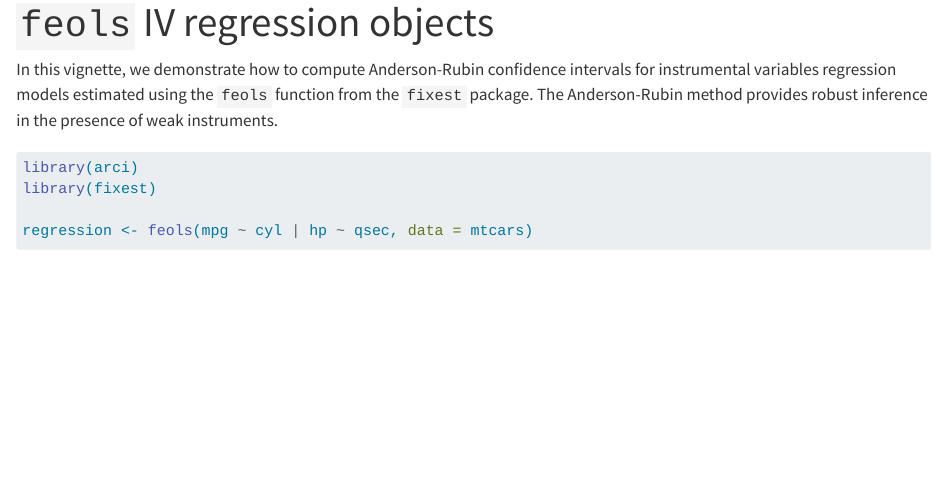
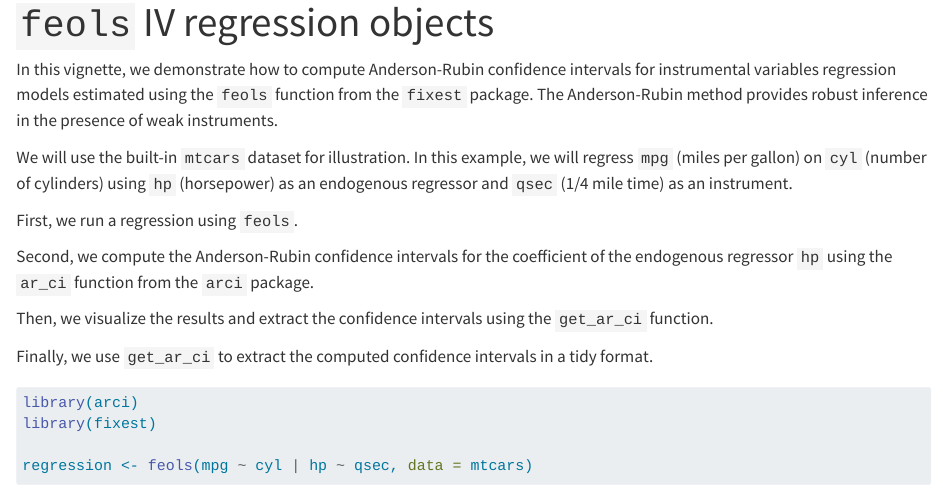
Before and after one commit to basm92/arci, a Quarto document (vignettes/vignette-arci.qmd): the page in a window 1100 px wide, from 70 px down. Rendered offline with R 4.5, knitr and Pandoc in place of Quarto, with nearby package versions; some code elsewhere in the file could not run offline.

Commit message:
edit vignette

````diff
--- a/vignettes/vignette-arci.qmd
+++ b/vignettes/vignette-arci.qmd
@@ -11,6 +11,16 @@ knitr:
 ---
 
 In this vignette, we demonstrate how to compute Anderson-Rubin confidence intervals for instrumental variables regression models estimated using the `feols` function from the `fixest` package. The Anderson-Rubin method provides robust inference in the presence of weak instruments.
+
+We will use the built-in `mtcars` dataset for illustration. In this example, we will regress `mpg` (miles per gallon) on `cyl` (number of cylinders) using `hp` (horsepower) as an endogenous regressor and `qsec` (1/4 mile time) as an instrument.
+
+First, we run a regression using `feols`.
+
+Second, we compute the Anderson-Rubin confidence intervals for the coefficient of the endogenous regressor `hp` using the `ar_ci` function from the `arci` package.
+
+Then, we visualize the results and extract the confidence intervals using the `get_ar_ci` function.
+
+Finally, we use `get_ar_ci` to extract the computed confidence intervals in a tidy format.
 
 ```{r}
 #| label: setup
````
